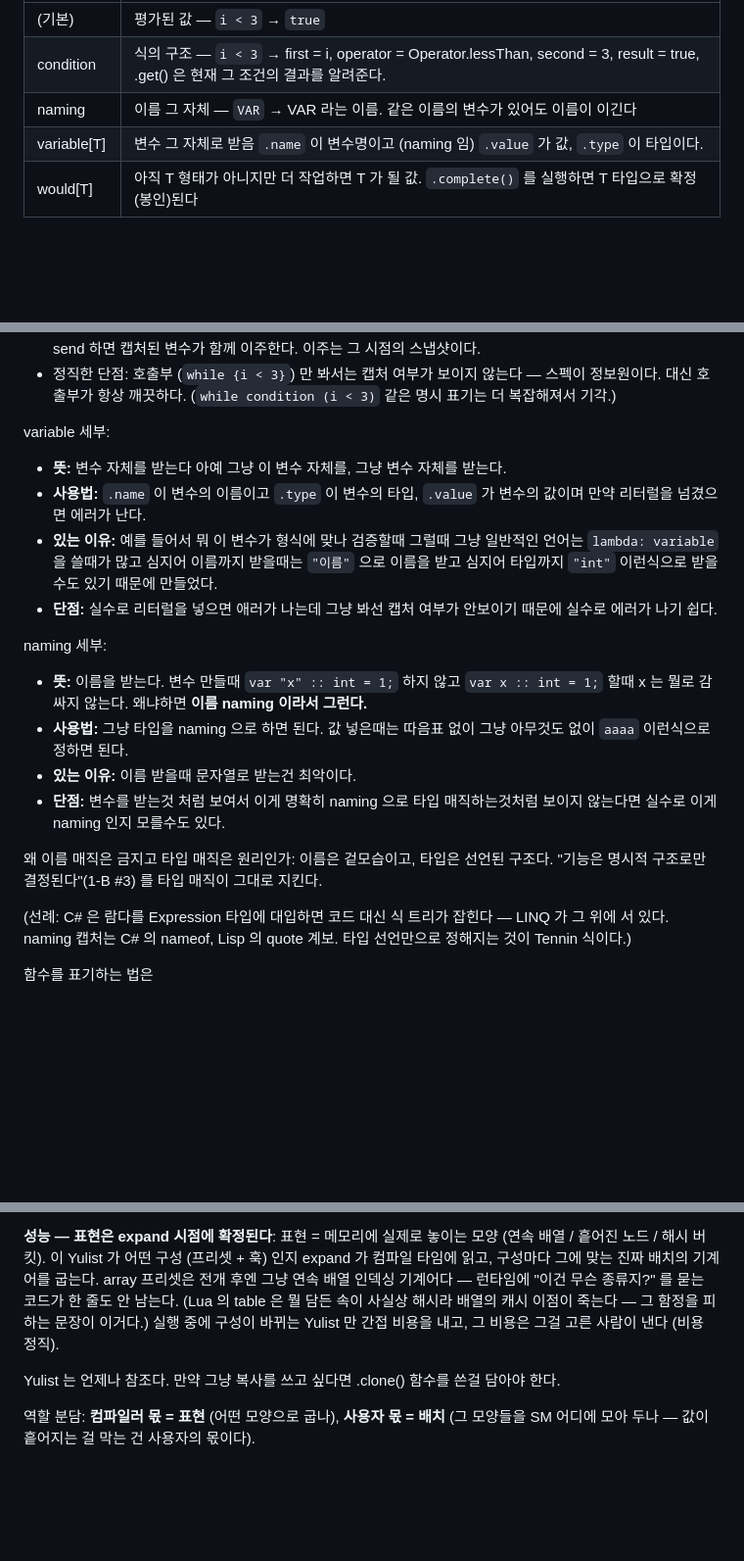
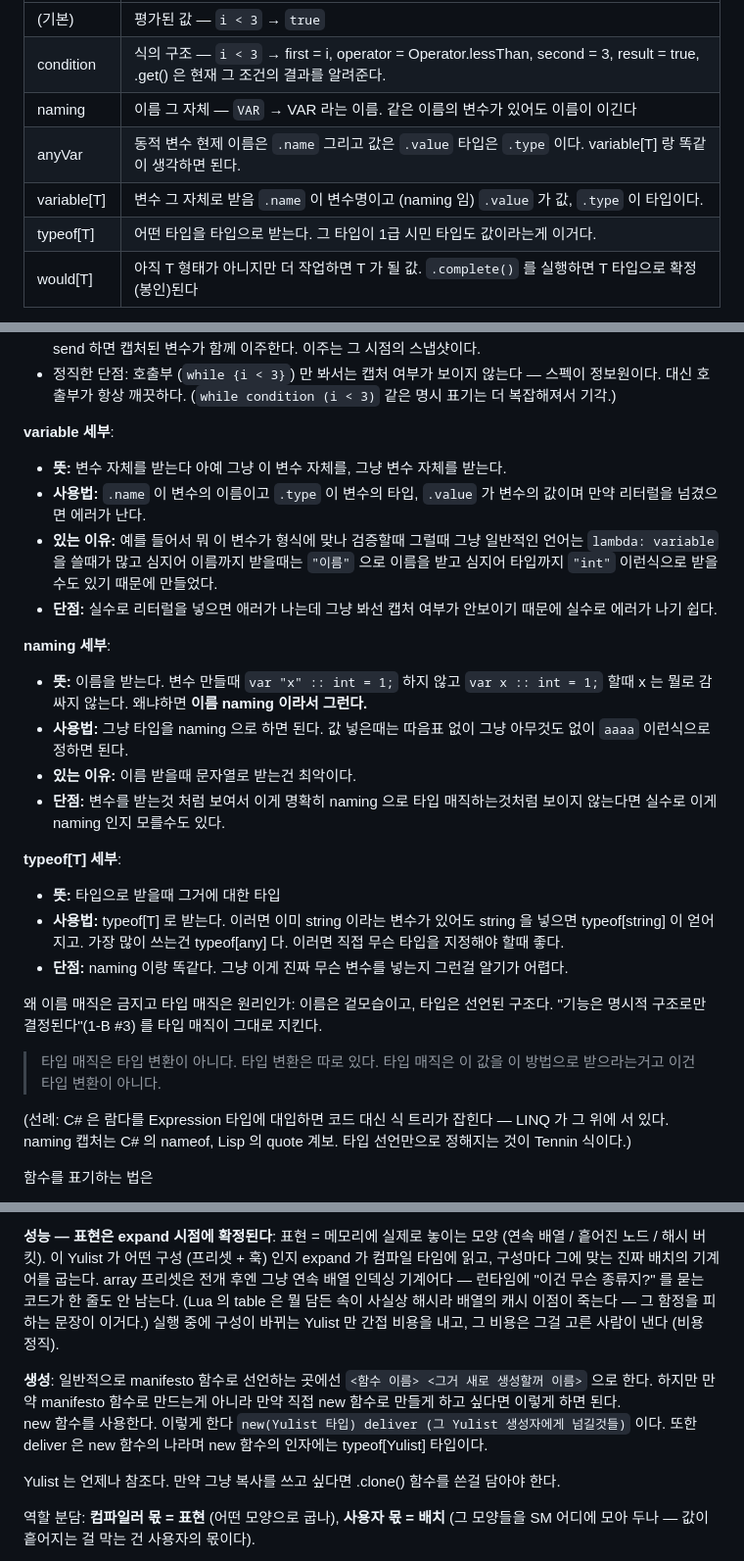
Before and after one commit to DiscUnderbar/tennin-lang, a Markdown page: tennin-spec.ko.md, 3 parts joined by grey strips. Shown at 98% size. Drawn GitHub-style; blank space fills up the shorter version.

```diff
--- a/tennin-spec.ko.md
+++ b/tennin-spec.ko.md
@@ -656,7 +658,9 @@ Tennin 에서 이름은 기능을 담당하지 않는다 (이름 매직 금지,
 | (기본) | 평가된 값 — `i < 3` → `true` |
 | condition | 식의 구조 — `i < 3` → first = i, operator = Operator.lessThan, second = 3, result = true, .get() 은 현재 그 조건의 결과를 알려준다.|
 | naming | 이름 그 자체 — `VAR` → VAR 라는 이름. 같은 이름의 변수가 있어도 이름이 이긴다 |
-| variable[T] | 변수 그 자체로 받음 `.name` 이 변수명이고 (naming 임) `.value` 가 값, `.type` 이 타입이다.|
+| anyVar | 동적 변수 현제 이름은 `.name` 그리고 값은 `.value` 타입은 `.type` 이다. variable[T] 랑 똑같이 생각하면 된다. |
+| variable[T] | 변수 그 자체로 받음 `.name` 이 변수명이고 (naming 임) `.value` 가 값, `.type` 이 타입이다. |
+| typeof[T] | 어떤 타입을 타입으로 받는다. 그 타입이 1급 시민 타입도 값이라는게 이거다. |
 | would[T] | 아직 T 형태가 아니지만 더 작업하면 T 가 될 값. `.complete()` 를 실행하면 T 타입으로 확정(봉인)된다 |
 
 **타입도 값이다.** Tennin 에선 타입이 1급 값이다 — `typeof[T]` 는 값이다. 그래서 별도의 comptime 기능(키워드)이 없다: 컴파일타임 타입 처리는 **타입 매직이 한다**. (문서에 남은 'comptime' 표현은 Tennin 의 기능이 아니라 Zig 등 외부 계보를 언급하는 것뿐이다.)
@@ -678,21 +682,29 @@ condition 세부:
 - 탈출: condition 은 자기 국의 변수를 품는다 — 클로저와 같은 취급. 국 밖으로 나가는 경로는 send 뿐이고, send 하면 캡처된 변수가 함께 이주한다. 이주는 그 시점의 스냅샷이다.
 - 정직한 단점: 호출부 (`while {i < 3}`) 만 봐서는 캡처 여부가 보이지 않는다 — 스펙이 정보원이다. 대신 호출부가 항상 깨끗하다. (`while condition (i < 3)` 같은 명시 표기는 더 복잡해져서 기각.)
 
-variable 세부:
+**variable 세부**:
 
 - **뜻:** 변수 자체를 받는다 아예 그냥 이 변수 자체를, 그냥 변수 자체를 받는다.
 - **사용법:** `.name` 이 변수의 이름이고 `.type` 이 변수의 타입, `.value` 가 변수의 값이며 만약 리터럴을 넘겼으면 에러가 난다.
 - **있는 이유:** 예를 들어서 뭐 이 변수가 형식에 맞나 검증할때 그럴때 그냥 일반적인 언어는 `lambda: variable` 을 쓸때가 많고 심지어 이름까지 받을때는 `"이름"` 으로 이름을 받고 심지어 타입까지 `"int"` 이런식으로 받을수도 있기 때문에 만들었다.
 - **단점:** 실수로 리터럴을 넣으면 애러가 나는데 그냥 봐선 캡처 여부가 안보이기 때문에 실수로 에러가 나기 쉽다.
 
-naming 세부:
+**naming 세부**:
 
 - **뜻:** 이름을 받는다. 변수 만들때 `var "x" :: int = 1;` 하지 않고 `var x :: int = 1;` 할때 x 는 뭘로 감싸지 않는다. 왜냐하면 **이름 naming 이라서 그런다.**
 - **사용법:** 그냥 타입을 naming 으로 하면 된다. 값 넣은때는 따음표 없이 그냥 아무것도 없이 `aaaa` 이런식으로 정하면 된다.
 - **있는 이유:** 이름 받을때 문자열로 받는건 최악이다.
 - **단점:** 변수를 받는것 처럼 보여서 이게 명확히 naming 으로 타입 매직하는것처럼 보이지 않는다면 실수로 이게 naming 인지 모를수도 있다.
 
+**typeof[T] 세부**:
+
+- **뜻:** 타입으로 받을때 그거에 대한 타입
+- **사용법:** typeof[T] 로 받는다. 이러면 이미 string 이라는 변수가 있어도 string 을 넣으면 typeof[string] 이 얻어지고. 가장 많이 쓰는건 typeof[any] 다. 이러면 직접 무슨 타입을 지정해야 할때 좋다.
+- **단점:** naming 이랑 똑같다. 그냥 이게 진짜 무슨 변수를 넣는지 그런걸 알기가 어렵다.
+
 왜 이름 매직은 금지고 타입 매직은 원리인가: 이름은 겉모습이고, 타입은 선언된 구조다. "기능은 명시적 구조로만 결정된다"(1-B #3) 를 타입 매직이 그대로 지킨다.
+
+> 타입 매직은 타입 변환이 아니다. 타입 변환은 따로 있다. 타입 매직은 이 값을 이 방법으로 받으라는거고 이건 타입 변환이 아니다.
 
 (선례: C# 은 람다를 Expression 타입에 대입하면 코드 대신 식 트리가 잡힌다 — LINQ 가 그 위에 서 있다. naming 캡처는 C# 의 nameof, Lisp 의 quote 계보. 타입 선언만으로 정해지는 것이 Tennin 식이다.)
 
@@ -1553,6 +1565,9 @@ Yulist 는 표현 지향 기능이다. `mode = list` 같은 옵션 (스무고개
 
 **성능 — 표현은 expand 시점에 확정된다**: 표현 = 메모리에 실제로 놓이는 모양 (연속 배열 / 흩어진 노드 / 해시 버킷). 이 Yulist 가 어떤 구성 (프리셋 + 훅) 인지 expand 가 컴파일 타임에 읽고, 구성마다 그에 맞는 진짜 배치의 기계어를 굽는다. array 프리셋은 전개 후엔 그냥 연속 배열 인덱싱 기계어다 — 런타임에 "이건 무슨 종류지?" 를 묻는 코드가 한 줄도 안 남는다. (Lua 의 table 은 뭘 담든 속이 사실상 해시라 배열의 캐시 이점이 죽는다 — 그 함정을 피하는 문장이 이거다.) 실행 중에 구성이 바뀌는 Yulist 만 간접 비용을 내고, 그 비용은 그걸 고른 사람이 낸다 (비용 정직).
 
+**생성**: 일반적으로 manifesto 함수로 선언하는 곳에선 `<함수 이름> <그거 새로 생성할꺼 이름>` 으로 한다. 하지만 만약 manifesto 함수로 만드는게 아니라 만약 직접 new 함수로 만들게 하고 싶다면 이렇게 하면 된다.\
+new 함수를 사용한다. 이렇게 한다 `new(Yulist 타입) deliver (그 Yulist 생성자에게 넘길것들)` 이다. 또한 deliver 은 new 함수의 나라며 new 함수의 인자에는 typeof[Yulist] 타입이다.
+
 Yulist 는 언제나 참조다. 만약 그냥 복사를 쓰고 싶다면 .clone() 함수를 쓴걸 담아야 한다.
 
 역할 분담: **컴파일러 몫 = 표현** (어떤 모양으로 굽나), **사용자 몫 = 배치** (그 모양들을 SM 어디에 모아 두나 — 값이 흩어지는 걸 막는 건 사용자의 몫이다).
```
Also changed, not shown: other parts of tennin-spec.ko.md (+84 -7 lines), how-do-i-use-ai.md (+2 -0 lines).
